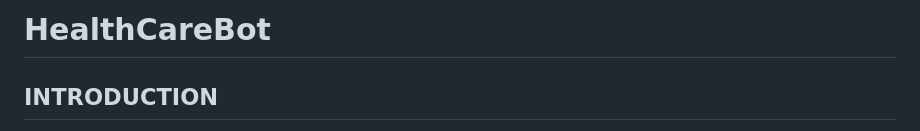
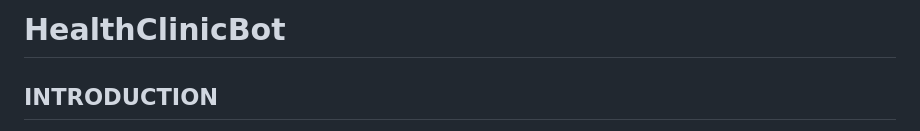
Before and after one commit to GhanatheyLavanya/HealthCareBot, a Markdown page: README.md, the part around the change. Drawn GitHub-style.

```diff
--- a/README.md
+++ b/README.md
@@ -1,4 +1,4 @@
-# HealthCareBot
+# HealthClinicBot
 
 **INTRODUCTION**
 ---
```
